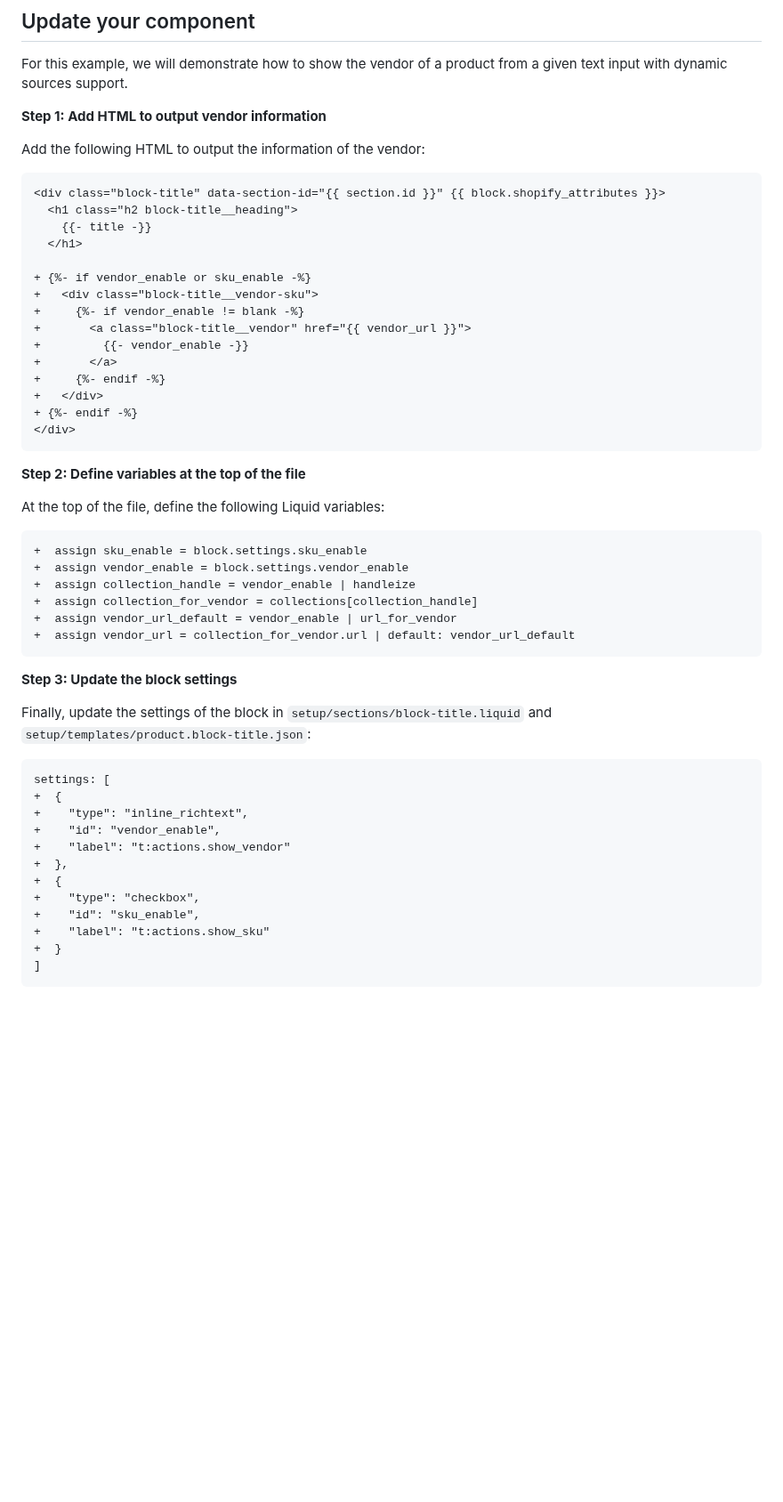
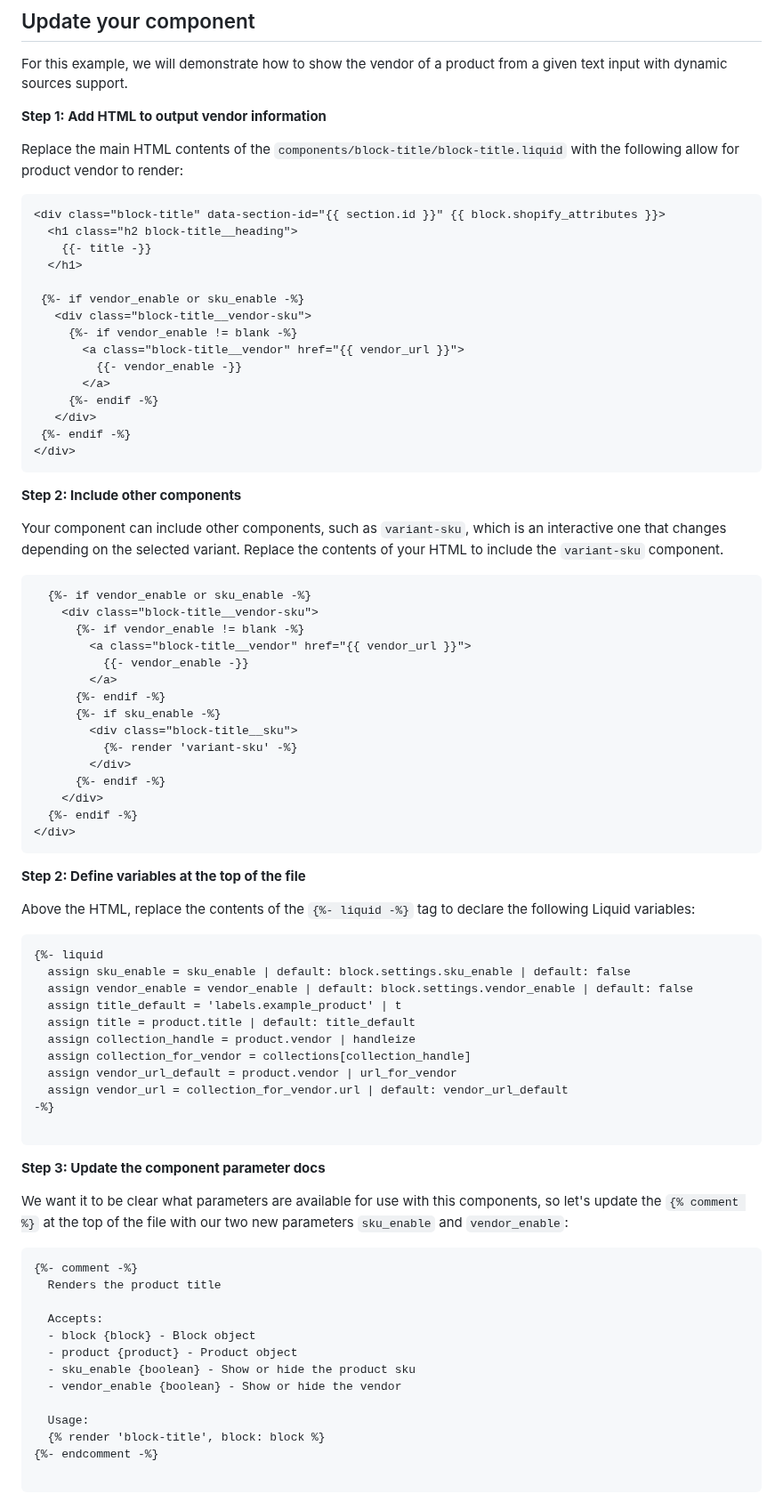
Before and after one commit to archetype-themes/devkit, a Markdown page: 1. Getting Started/Developing components/d. Code adjustments.md, the part around one of its changes. Shown at 89% size. GitHub-like rendering; blank space fills up the shorter version.

Commit message:
Update d. Code adjustments.md
Had to remove diff because they made the code impossible to copy and paste

````diff
--- a/1. Getting Started/Developing components/d. Code adjustments.md
+++ b/1. Getting Started/Developing components/d. Code adjustments.md
@@ -34,55 +41,83 @@ For this example, we will demonstrate how to show the vendor of a product from a
 
 **Step 1: Add HTML to output vendor information**
 
-Add the following HTML to output the information of the vendor:
+Replace the main HTML contents of the `components/block-title/block-title.liquid` with the following allow for product vendor to render:
 
-```diff
+```liquid
 <div class="block-title" data-section-id="{{ section.id }}" {{ block.shopify_attributes }}>
   <h1 class="h2 block-title__heading">
     {{- title -}}
   </h1>
 
-+ {%- if vendor_enable or sku_enable -%}
-+   <div class="block-title__vendor-sku">
-+     {%- if vendor_enable != blank -%}
-+       <a class="block-title__vendor" href="{{ vendor_url }}">
-+         {{- vendor_enable -}}
-+       </a>
-+     {%- endif -%}
-+   </div>
-+ {%- endif -%}
+ {%- if vendor_enable or sku_enable -%}
+   <div class="block-title__vendor-sku">
+     {%- if vendor_enable != blank -%}
+       <a class="block-title__vendor" href="{{ vendor_url }}">
+         {{- vendor_enable -}}
+       </a>
+     {%- endif -%}
+   </div>
+ {%- endif -%}
+</div>
+```
+
+**Step 2: Include other components**
+
+Your component can include other components, such as `variant-sku`, which is an interactive one that changes depending on the selected variant. Replace the contents of your HTML to include the `variant-sku` component.
+
+```liquid
+  {%- if vendor_enable or sku_enable -%}
+    <div class="block-title__vendor-sku">
+      {%- if vendor_enable != blank -%}
+        <a class="block-title__vendor" href="{{ vendor_url }}">
+          {{- vendor_enable -}}
+        </a>
+      {%- endif -%}
+      {%- if sku_enable -%}
+        <div class="block-title__sku">
+          {%- render 'variant-sku' -%}
+        </div>
+      {%- endif -%}
+    </div>
+  {%- endif -%}
 </div>
 ```
 
 **Step 2: Define variables at the top of the file**
 
-At the top of the file, define the following Liquid variables:
+Above the HTML, replace the contents of the `{%- liquid -%}` tag to declare the following Liquid variables:
 
-```diff
-+  assign sku_enable = block.settings.sku_enable
-+  assign vendor_enable = block.settings.vendor_enable
-+  assign collection_handle = vendor_enable | handleize
-+  assign collection_for_vendor = collections[collection_handle]
-+  assign vendor_url_default = vendor_enable | url_for_vendor
-+  assign vendor_url = collection_for_vendor.url | default: vendor_url_default
+```liquid
+{%- liquid
+  assign sku_enable = sku_enable | default: block.settings.sku_enable | default: false
+  assign vendor_enable = vendor_enable | default: block.settings.vendor_enable | default: false
+  assign title_default = 'labels.example_product' | t
+  assign title = product.title | default: title_default
+  assign collection_handle = product.vendor | handleize
+  assign collection_for_vendor = collections[collection_handle]
+  assign vendor_url_default = product.vendor | url_for_vendor
+  assign vendor_url = collection_for_vendor.url | default: vendor_url_default
+-%}
+
 ```
 
-**Step 3: Update the block settings**
+**Step 3: Update the component parameter docs**
 
-Finally, update the settings of the block in `setup/sections/block-title.liquid` and `setup/templates/product.block-title.json`:
+We want it to be clear what parameters are available for use with this components, so let's update the `{% comment %}` at the top of the file with our two new parameters `sku_enable` and `vendor_enable`:
 
-```diff
-settings: [
-+  {
-+    "type": "inline_richtext",
-+    "id": "vendor_enable",
-+    "label": "t:actions.show_vendor"
-+  },
-+  {
-+    "type": "checkbox",
-+    "id": "sku_enable",
-+    "label": "t:actions.show_sku"
-+  }
-]
+```liquid
+{%- comment -%}
+  Renders the product title
+
+  Accepts:
+  - block {block} - Block object
+  - product {product} - Product object
+  - sku_enable {boolean} - Show or hide the product sku
+  - vendor_enable {boolean} - Show or hide the vendor
+
+  Usage:
+  {% render 'block-title', block: block %}
+{%- endcomment -%}
+
 ```
 
````
Also changed, not shown: other parts of 1. Getting Started/Developing components/d. Code adjustments.md (+94 -47 lines).
